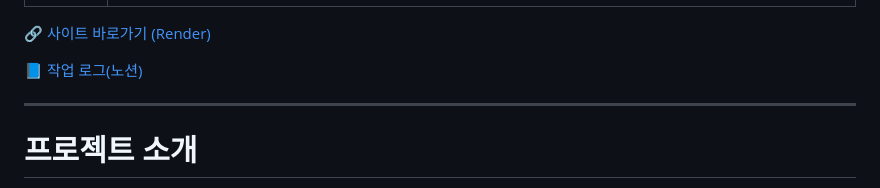
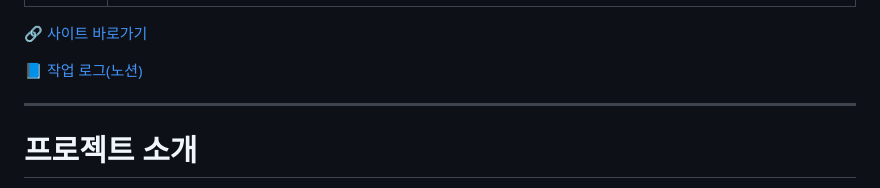
Before and after one commit to tony96kimsh/DrawAnyAnimal, a Markdown page: README.md, the part around the change. Rendered like a GitHub page.

```diff
--- a/README.md
+++ b/README.md
@@ -5,7 +5,7 @@
 ![alt text](image-2.png) | ![alt text](image.png)
 --|--|
 
-[🔗 사이트 바로가기 (Render)](https://tony96kimsh.github.io/DrawAnyAnimal)
+[🔗 사이트 바로가기 ](https://tony96kimsh.github.io/DrawAnyAnimal)
 
 📘 [작업 로그(노션)](https://stump-smartphone-024.notion.site/HTML-5-1d0f398452c380a4b80dfd5fe4baa91a?pvs=4)
 
```
